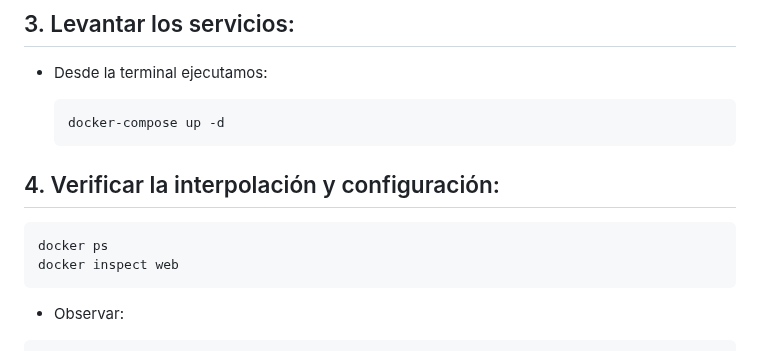
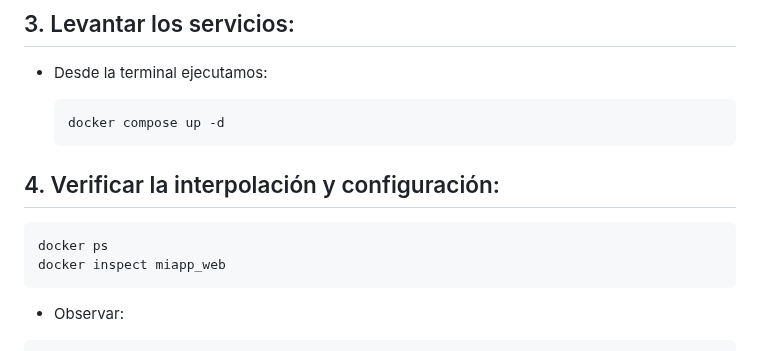
Before and after one commit to kity-linuxero/docker_410_practicas, a Markdown page: labs/07-compose-debug/71-compose2.md, the part around one of its changes. GitHub-like rendering.

````diff
--- a/labs/07-compose-debug/71-compose2.md
+++ b/labs/07-compose-debug/71-compose2.md
@@ -65,7 +65,7 @@ Configurar un archivo `compose.yml` que utilice variables de entorno desde un ar
 - Desde la terminal ejecutamos:
 
     ```bash
-    docker-compose up -d
+    docker compose up -d
     ```
 
 
@@ -73,7 +73,7 @@ Configurar un archivo `compose.yml` que utilice variables de entorno desde un ar
 
 ```bash
 docker ps
-docker inspect web
+docker inspect miapp_web
 ```
 
 - Observar:
````
Also changed, not shown: other parts of labs/07-compose-debug/71-compose2.md (+1 -1 lines), labs/07-compose-debug/72-compose-resources.md (+2 -2 lines).
